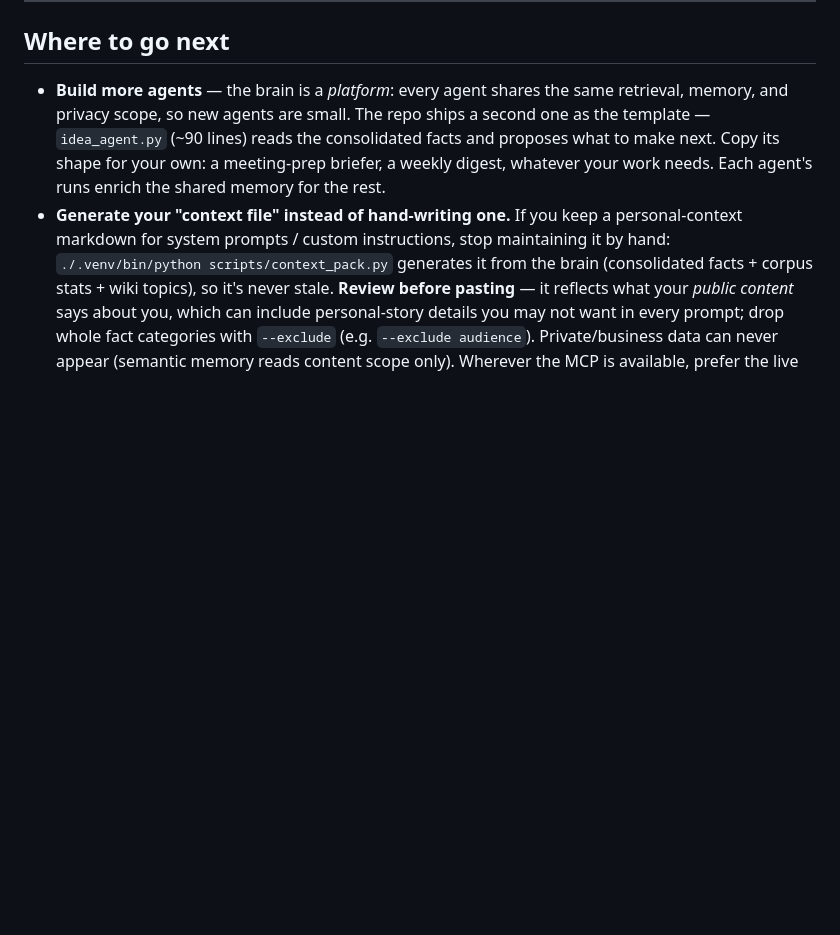
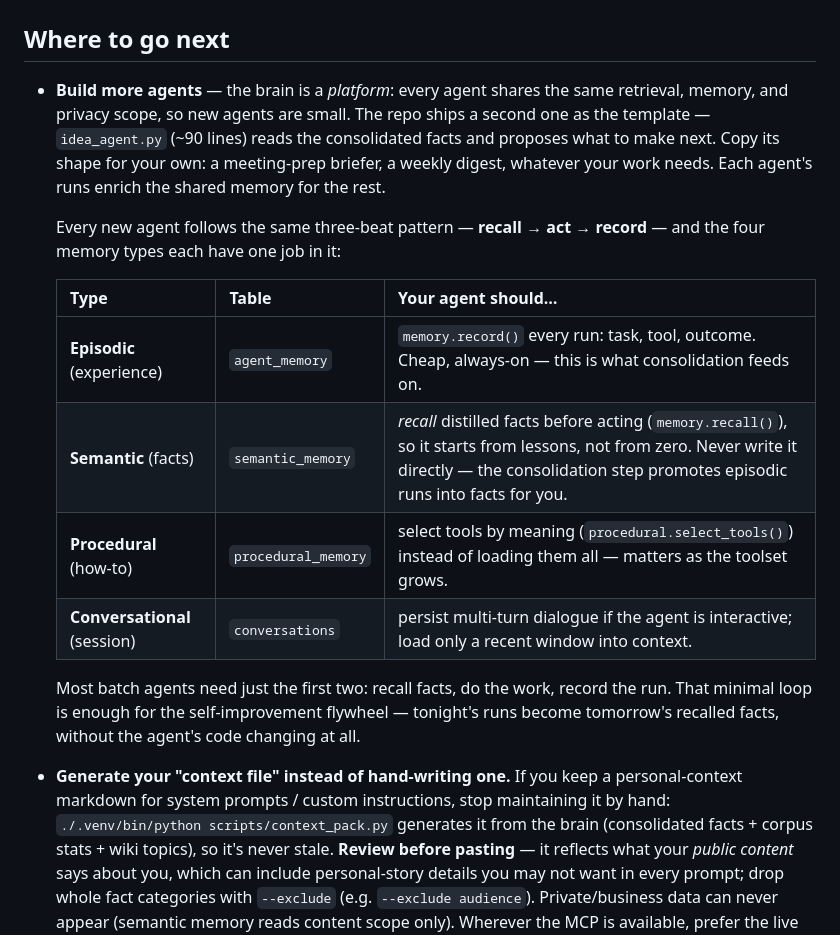
Before and after one commit to LindaHaviv/second-brain, a Markdown page: docs/TUTORIAL.md, the part around the change. Rendered like a GitHub page; blank space fills up the shorter version.

Commit message:
Tutorial: memory-type cheat sheet for building your own agents
recall -> act -> record, with one job per memory type; batch agents need
only episodic + semantic for the self-improvement flywheel.

Co-Authored-By: Claude Fable 5 <noreply@anthropic.com>

```diff
--- a/docs/TUTORIAL.md
+++ b/docs/TUTORIAL.md
@@ -374,6 +374,20 @@ content scope** by default, so private data stays local. See
   `idea_agent.py` (~90 lines) reads the consolidated facts and proposes what to make next. Copy its
   shape for your own: a meeting-prep briefer, a weekly digest, whatever your work needs. Each agent's
   runs enrich the shared memory for the rest.
+
+  Every new agent follows the same three-beat pattern — **recall → act → record** — and the four
+  memory types each have one job in it:
+
+  | Type | Table | Your agent should… |
+  |---|---|---|
+  | **Episodic** (experience) | `agent_memory` | `memory.record()` every run: task, tool, outcome. Cheap, always-on — this is what consolidation feeds on. |
+  | **Semantic** (facts) | `semantic_memory` | *recall* distilled facts before acting (`memory.recall()`), so it starts from lessons, not from zero. Never write it directly — the consolidation step promotes episodic runs into facts for you. |
+  | **Procedural** (how-to) | `procedural_memory` | select tools by meaning (`procedural.select_tools()`) instead of loading them all — matters as the toolset grows. |
+  | **Conversational** (session) | `conversations` | persist multi-turn dialogue if the agent is interactive; load only a recent window into context. |
+
+  Most batch agents need just the first two: recall facts, do the work, record the run. That
+  minimal loop is enough for the self-improvement flywheel — tonight's runs become tomorrow's
+  recalled facts, without the agent's code changing at all.
 - **Generate your "context file" instead of hand-writing one.** If you keep a personal-context
   markdown for system prompts / custom instructions, stop maintaining it by hand:
   `./.venv/bin/python scripts/context_pack.py` generates it from the brain (consolidated facts +
```
